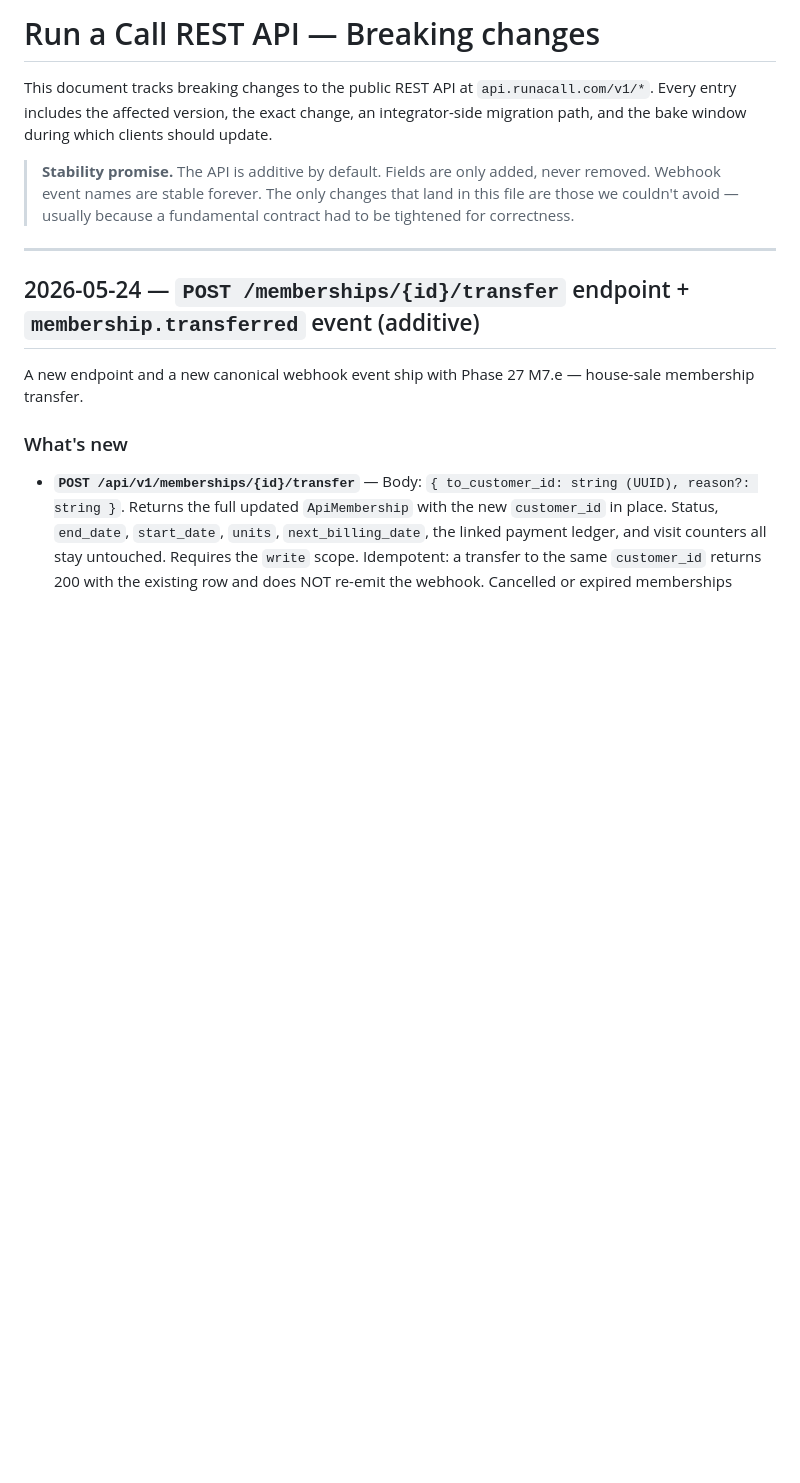
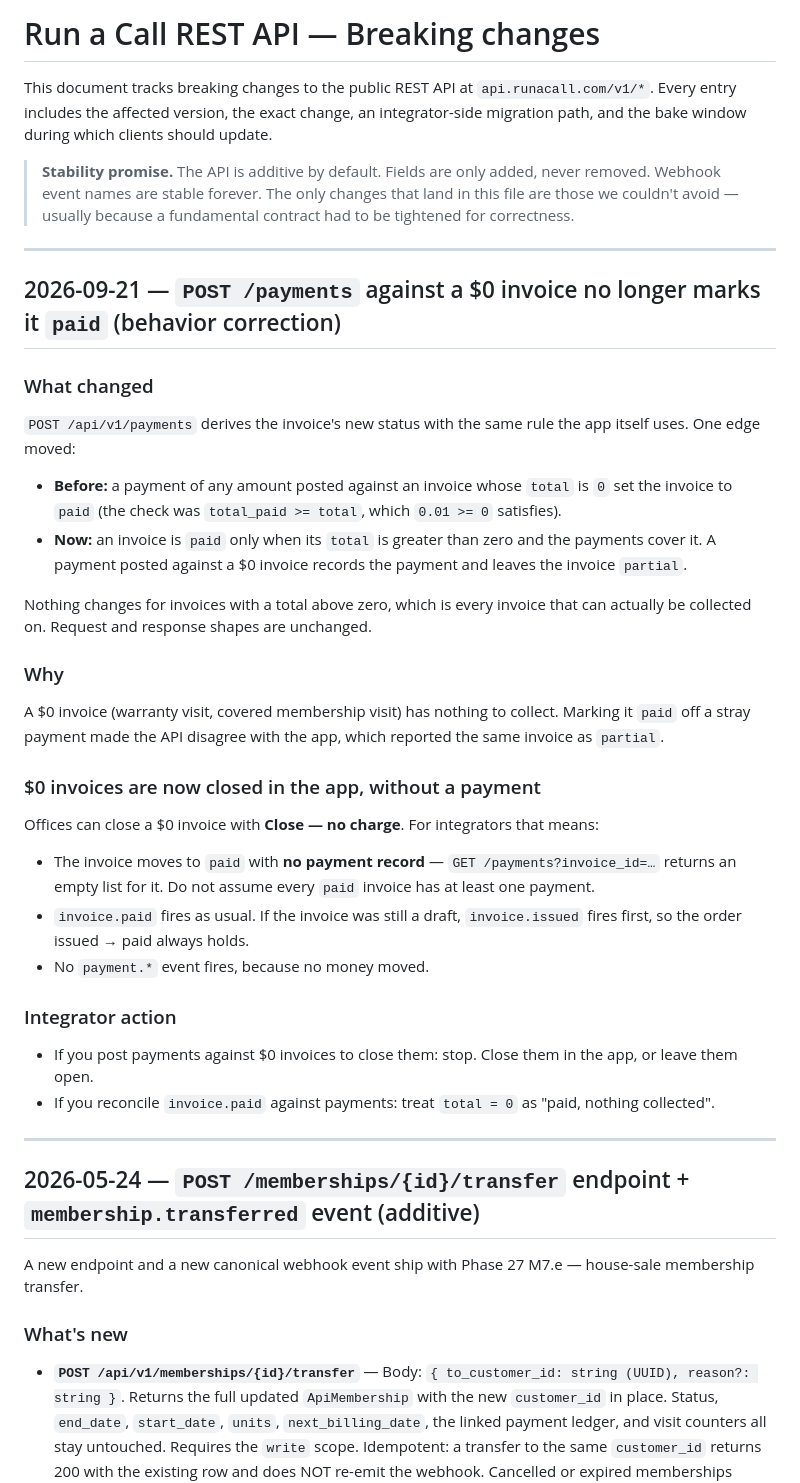
Before and after one commit to jdel54/runacall-api-docs, a Markdown page: BREAKING-CHANGES.md, the part around the change. GitHub-like rendering; blank space fills up the shorter version.

Commit message:
breaking-changes: $0 invoices — POST /payments no longer marks them paid (#1)

```diff
--- a/BREAKING-CHANGES.md
+++ b/BREAKING-CHANGES.md
@@ -9,6 +9,36 @@ during which clients should update.
 > added, never removed. Webhook event names are stable forever. The only
 > changes that land in this file are those we couldn't avoid — usually
 > because a fundamental contract had to be tightened for correctness.
+
+---
+
+## 2026-09-21 — `POST /payments` against a $0 invoice no longer marks it `paid` (behavior correction)
+
+### What changed
+
+`POST /api/v1/payments` derives the invoice's new status with the same rule the app itself uses. One edge moved:
+
+- **Before:** a payment of any amount posted against an invoice whose `total` is `0` set the invoice to `paid` (the check was `total_paid >= total`, which `0.01 >= 0` satisfies).
+- **Now:** an invoice is `paid` only when its `total` is greater than zero and the payments cover it. A payment posted against a $0 invoice records the payment and leaves the invoice `partial`.
+
+Nothing changes for invoices with a total above zero, which is every invoice that can actually be collected on. Request and response shapes are unchanged.
+
+### Why
+
+A $0 invoice (warranty visit, covered membership visit) has nothing to collect. Marking it `paid` off a stray payment made the API disagree with the app, which reported the same invoice as `partial`.
+
+### $0 invoices are now closed in the app, without a payment
+
+Offices can close a $0 invoice with **Close — no charge**. For integrators that means:
+
+- The invoice moves to `paid` with **no payment record** — `GET /payments?invoice_id=…` returns an empty list for it. Do not assume every `paid` invoice has at least one payment.
+- `invoice.paid` fires as usual. If the invoice was still a draft, `invoice.issued` fires first, so the order issued → paid always holds.
+- No `payment.*` event fires, because no money moved.
+
+### Integrator action
+
+- If you post payments against $0 invoices to close them: stop. Close them in the app, or leave them open.
+- If you reconcile `invoice.paid` against payments: treat `total = 0` as "paid, nothing collected".
 
 ---
 
```
